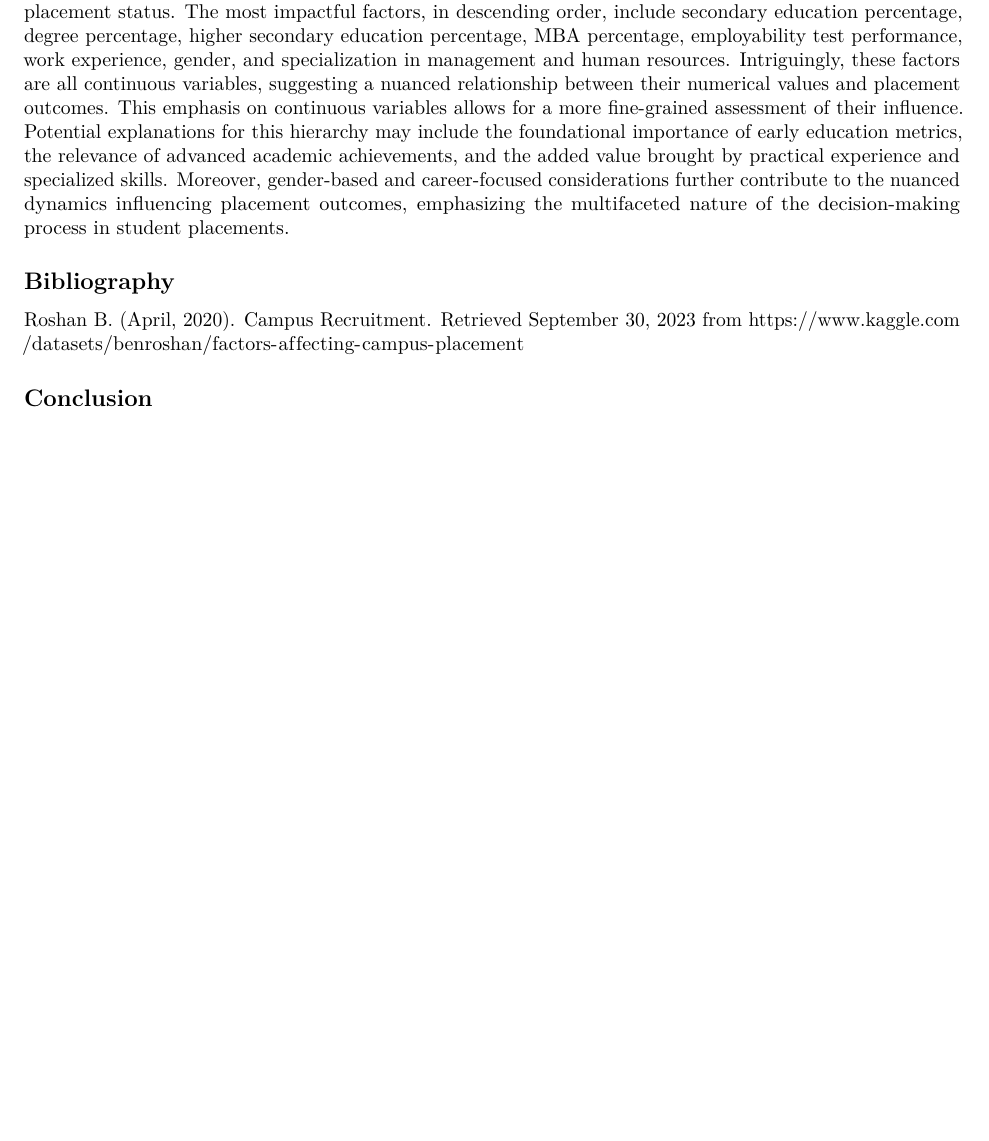
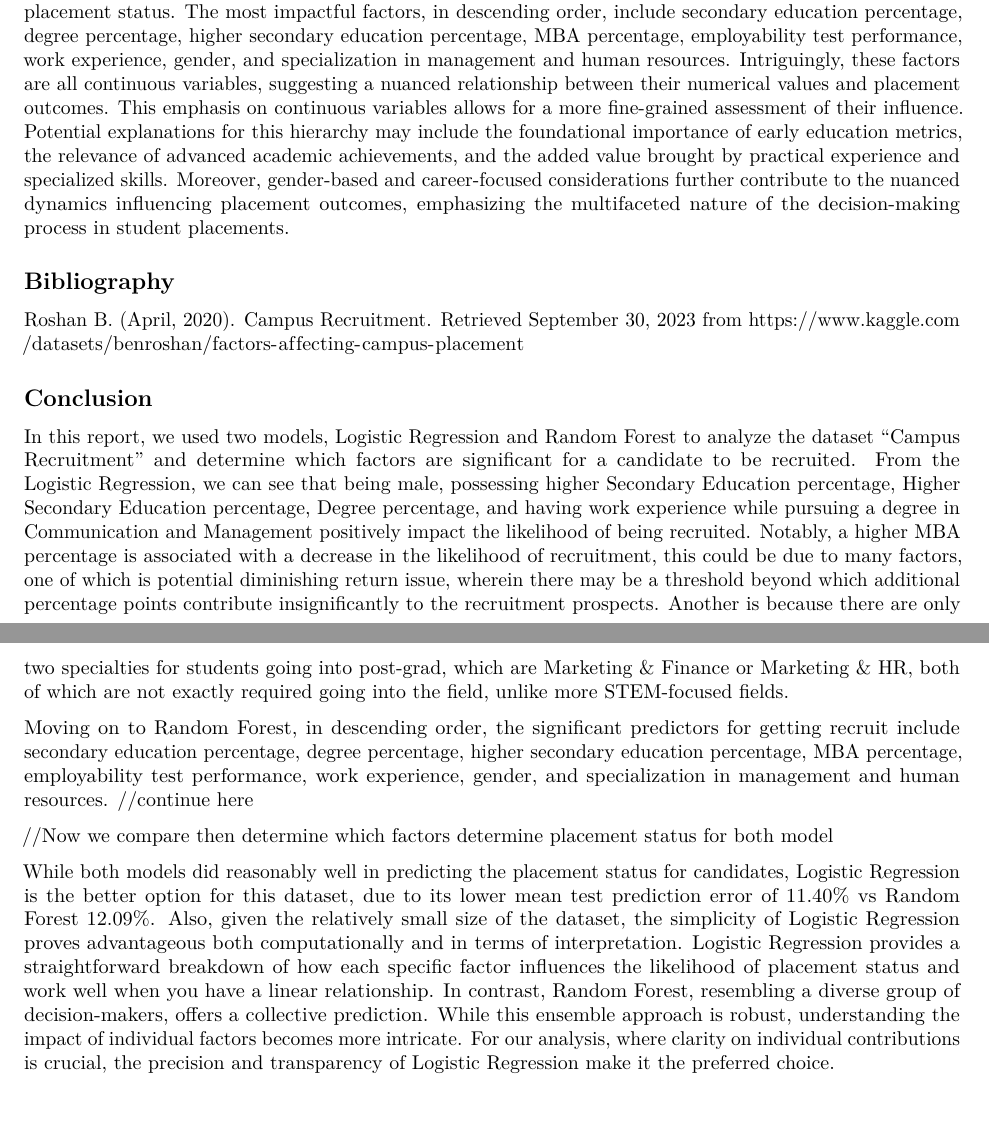
Before and after one commit to Nachtmusiks/Campus-Recruitment, an R Markdown document (Placement-Status.Rmd): part of page 9 of 9 before the commit and two parts of pages 9 and 10 of 10 after it, the two joined at a grey line, cut so that both start at the same text, the shorter picture padded with empty space. Rendered offline with R 4.5, knitr and Pandoc, then LaTeX, with nearby package versions.

Commit message:
Writing the conclusion

```diff
--- a/Placement-Status.Rmd
+++ b/Placement-Status.Rmd
@@ -328,3 +328,12 @@ The analysis reveals that certain academic and personal attributes significantly
 Roshan B. (April, 2020). Campus Recruitment. Retrieved September 30, 2023 from https://www.kaggle.com/datasets/benroshan/factors-affecting-campus-placement
 
 ## Conclusion
+
+In this report, we used two models, Logistic Regression and Random Forest to analyze the dataset "Campus Recruitment" and determine which factors are significant for a candidate to be recruited. From the Logistic Regression, we can see that being male, possessing higher Secondary Education percentage, Higher Secondary Education percentage, Degree percentage, and having work experience while pursuing a degree in Communication and Management positively impact the likelihood of being recruited. Notably, a higher MBA percentage is associated with a decrease in the likelihood of recruitment, this could be due to many factors, one of which is potential diminishing return issue, wherein there may be a threshold beyond which additional percentage points contribute insignificantly to the recruitment prospects. Another is because there are only two specialties for students going into post-grad, which are Marketing & Finance or Marketing & HR, both of which are not exactly required going into the field, unlike more STEM-focused fields.
+
+Moving on to Random Forest, in descending order, the significant predictors for getting recruit include secondary education percentage, degree percentage, higher secondary education percentage, MBA percentage, employability test performance, work experience, gender, and specialization in management and human resources. //continue here
+
+//Now we compare then determine which factors determine placement status for both model
+
+
+While both models did reasonably well in predicting the placement status for candidates, Logistic Regression is the better option for this dataset, due to its lower mean test prediction error of 11.40% vs Random Forest 12.09%. Also, given the relatively small size of the dataset, the simplicity of Logistic Regression proves advantageous both computationally and in terms of interpretation. Logistic Regression provides a straightforward breakdown of how each specific factor influences the likelihood of placement status and work well when you have a linear relationship. In contrast, Random Forest, resembling a diverse group of decision-makers, offers a collective prediction. While this ensemble approach is robust, understanding the impact of individual factors becomes more intricate. For our analysis, where clarity on individual contributions is crucial, the precision and transparency of Logistic Regression make it the preferred choice.
```
Also changed, not shown: Placement-Status.nb.html.
